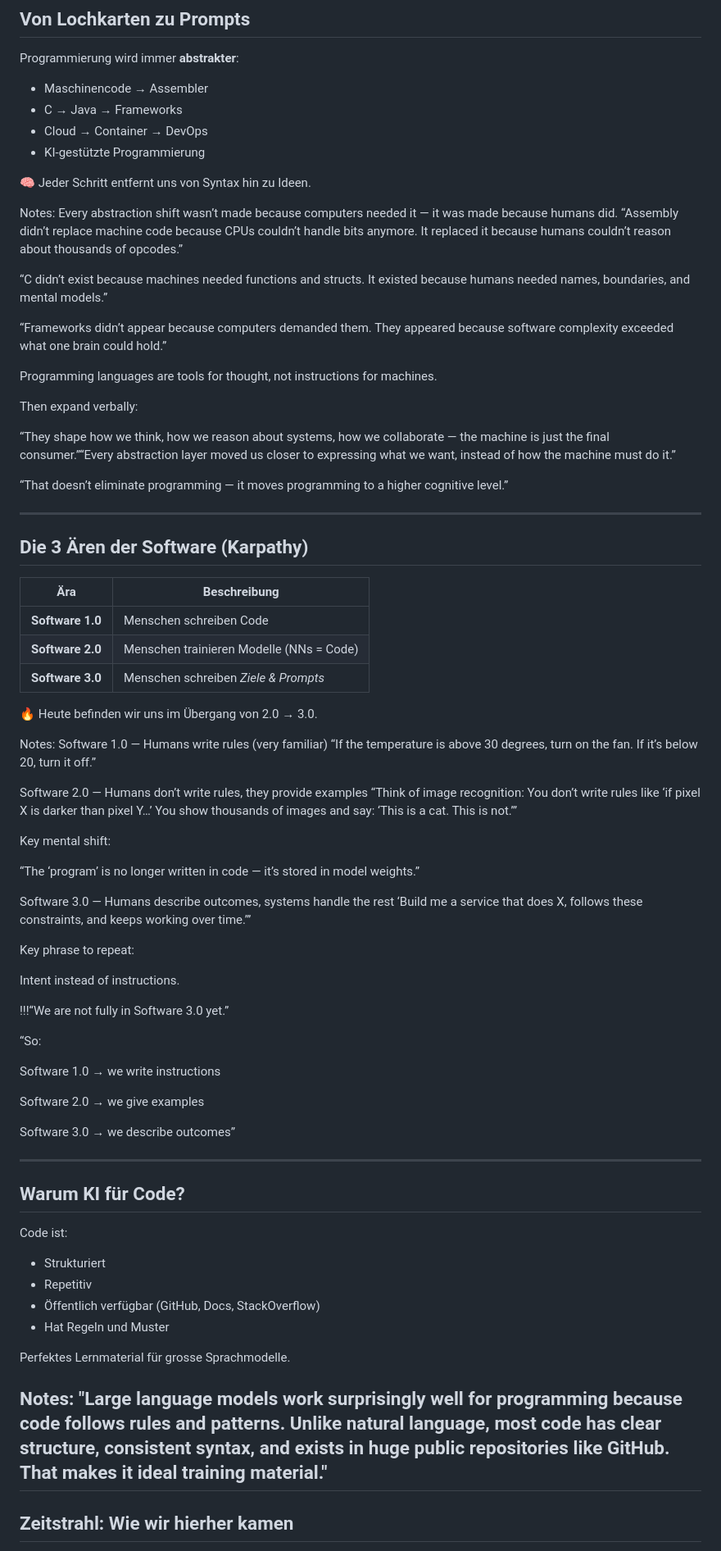
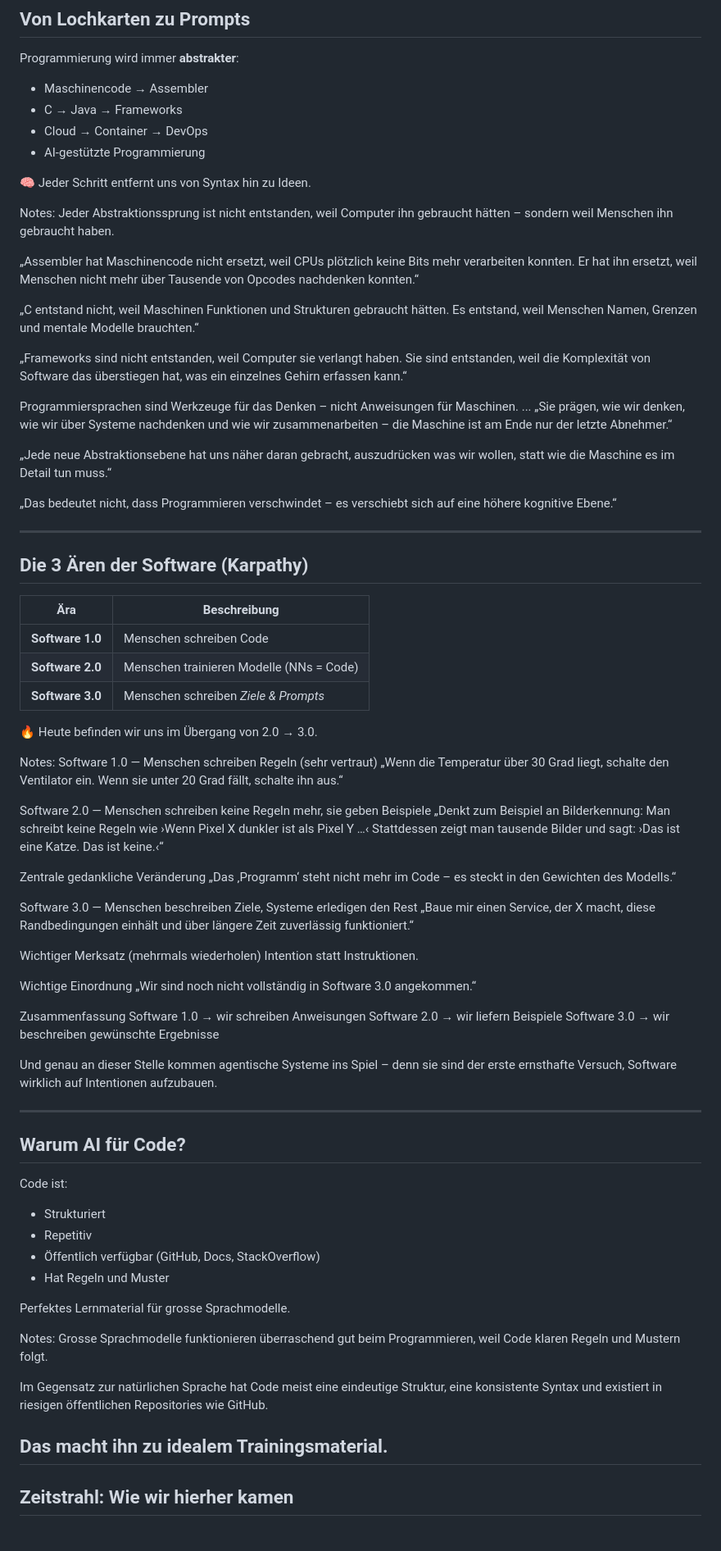
Before and after one commit to Fauli/talk-ai-development, a Markdown page: presentation-german.md, the part around one of its changes. Shown at 82% size. Rendered like a GitHub page.

Commit message:
feat(presentation): translating to german

```diff
--- a/presentation-german.md
+++ b/presentation-german.md
@@ -42,30 +46,31 @@ Programmierung wird immer **abstrakter**:
 - Maschinencode → Assembler
 - C → Java → Frameworks
 - Cloud → Container → DevOps
-- KI-gestützte Programmierung
+- AI-gestützte Programmierung
 
 🧠 Jeder Schritt entfernt uns von Syntax hin zu Ideen.
 
-Notes: Every abstraction shift wasn’t made because computers needed it — it was made because humans did.
-“Assembly didn’t replace machine code because CPUs couldn’t handle bits anymore.
-It replaced it because humans couldn’t reason about thousands of opcodes.”
+Notes: Jeder Abstraktionssprung ist nicht entstanden, weil Computer ihn gebraucht hätten – sondern weil Menschen ihn gebraucht haben.
 
-“C didn’t exist because machines needed functions and structs.
-It existed because humans needed names, boundaries, and mental models.”
+„Assembler hat Maschinencode nicht ersetzt, weil CPUs plötzlich keine Bits mehr verarbeiten konnten.
+Er hat ihn ersetzt, weil Menschen nicht mehr über Tausende von Opcodes nachdenken konnten.“
 
-“Frameworks didn’t appear because computers demanded them.
-They appeared because software complexity exceeded what one brain could hold.”
+„C entstand nicht, weil Maschinen Funktionen und Strukturen gebraucht hätten.
+Es entstand, weil Menschen Namen, Grenzen und mentale Modelle brauchten.“
 
-Programming languages are tools for thought, not instructions for machines.
+„Frameworks sind nicht entstanden, weil Computer sie verlangt haben.
+Sie sind entstanden, weil die Komplexität von Software das überstiegen hat, was ein einzelnes Gehirn erfassen kann.“
 
-Then expand verbally:
+Programmiersprachen sind Werkzeuge für das Denken – nicht Anweisungen für Maschinen.
+...
+„Sie prägen, wie wir denken, wie wir über Systeme nachdenken und wie wir zusammenarbeiten –
+die Maschine ist am Ende nur der letzte Abnehmer.“
 
-“They shape how we think, how we reason about systems, how we collaborate —
-the machine is just the final consumer.”“Every abstraction layer moved us closer to expressing what we want,
-instead of how the machine must do it.”
+„Jede neue Abstraktionsebene hat uns näher daran gebracht, auszudrücken was wir wollen,
+statt wie die Maschine es im Detail tun muss.“
 
-“That doesn’t eliminate programming —
-it moves programming to a higher cognitive level.”
+„Das bedeutet nicht, dass Programmieren verschwindet –
+es verschiebt sich auf eine höhere kognitive Ebene.“
 
 ---
 
@@ -79,42 +84,38 @@ it moves programming to a higher cognitive level.”
 
 🔥 Heute befinden wir uns im Übergang von 2.0 → 3.0.
 
-Notes: Software 1.0 — Humans write rules (very familiar)
-“If the temperature is above 30 degrees, turn on the fan.
-If it’s below 20, turn it off.”
+Notes: Software 1.0 — Menschen schreiben Regeln (sehr vertraut)
+„Wenn die Temperatur über 30 Grad liegt, schalte den Ventilator ein.
+Wenn sie unter 20 Grad fällt, schalte ihn aus.“
 
-Software 2.0 — Humans don’t write rules, they provide examples
-“Think of image recognition:
-You don’t write rules like
-‘if pixel X is darker than pixel Y…’
-You show thousands of images and say:
-‘This is a cat. This is not.’”
+Software 2.0 — Menschen schreiben keine Regeln mehr, sie geben Beispiele
+„Denkt zum Beispiel an Bilderkennung: Man schreibt keine Regeln wie
+›Wenn Pixel X dunkler ist als Pixel Y …‹
+Stattdessen zeigt man tausende Bilder und sagt: ›Das ist eine Katze. Das ist keine.‹“
 
-Key mental shift:
+Zentrale gedankliche Veränderung
+„Das ‚Programm‘ steht nicht mehr im Code – es steckt in den Gewichten des Modells.“
 
-“The ‘program’ is no longer written in code —
-it’s stored in model weights.”
+Software 3.0 — Menschen beschreiben Ziele, Systeme erledigen den Rest
+„Baue mir einen Service, der X macht, diese Randbedingungen einhält und über längere Zeit zuverlässig funktioniert.“
 
-Software 3.0 — Humans describe outcomes, systems handle the rest
-‘Build me a service that does X, follows these constraints, and keeps working over time.’”
+Wichtiger Merksatz (mehrmals wiederholen)
+Intention statt Instruktionen.
 
-Key phrase to repeat:
+Wichtige Einordnung
+„Wir sind noch nicht vollständig in Software 3.0 angekommen.“
 
-Intent instead of instructions.
+Zusammenfassung
+Software 1.0 → wir schreiben Anweisungen
+Software 2.0 → wir liefern Beispiele
+Software 3.0 → wir beschreiben gewünschte Ergebnisse
 
-!!!“We are not fully in Software 3.0 yet.”
-
-“So:
-
-Software 1.0 → we write instructions
-
-Software 2.0 → we give examples
-
-Software 3.0 → we describe outcomes”
+Und genau an dieser Stelle kommen agentische Systeme ins Spiel –
+denn sie sind der erste ernsthafte Versuch, Software wirklich auf Intentionen aufzubauen.
 
 ---
 
-## Warum KI für Code?
+## Warum AI für Code?
 
 Code ist:
 
@@ -125,7 +126,11 @@ Code ist:
 
 Perfektes Lernmaterial für grosse Sprachmodelle.
 
-Notes: "Large language models work surprisingly well for programming because code follows rules and patterns. Unlike natural language, most code has clear structure, consistent syntax, and exists in huge public repositories like GitHub. That makes it ideal training material."
+Notes: Grosse Sprachmodelle funktionieren überraschend gut beim Programmieren, weil Code klaren Regeln und Mustern folgt.
+
+Im Gegensatz zur natürlichen Sprache hat Code meist eine eindeutige Struktur, eine konsistente Syntax und existiert in riesigen öffentlichen Repositories wie GitHub.
+
+Das macht ihn zu idealem Trainingsmaterial.
 ---
 
 ## Zeitstrahl: Wie wir hierher kamen
```
Also changed, not shown: other parts of presentation-german.md (+88 -38 lines).
